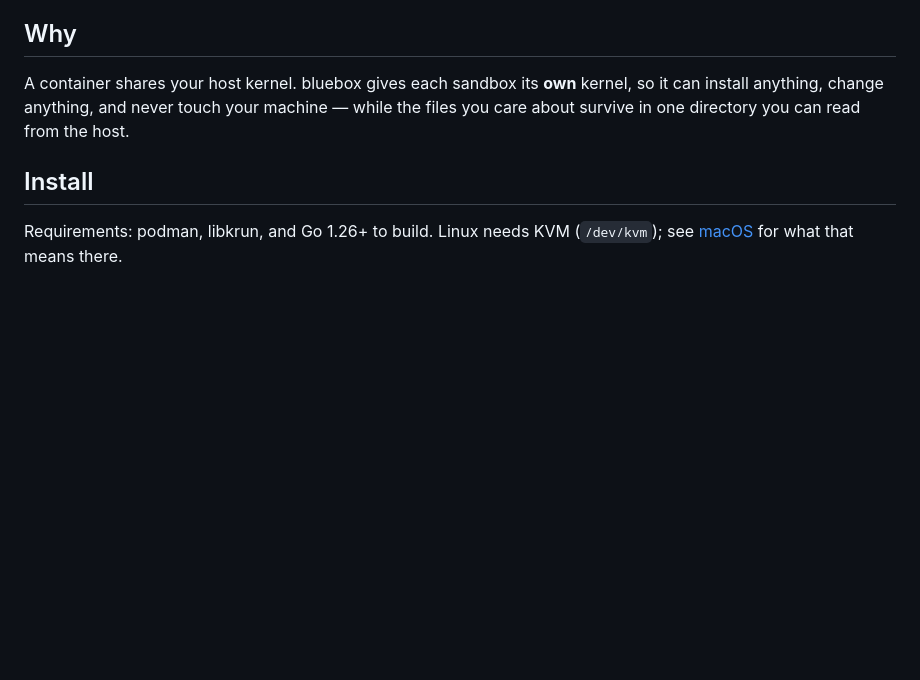
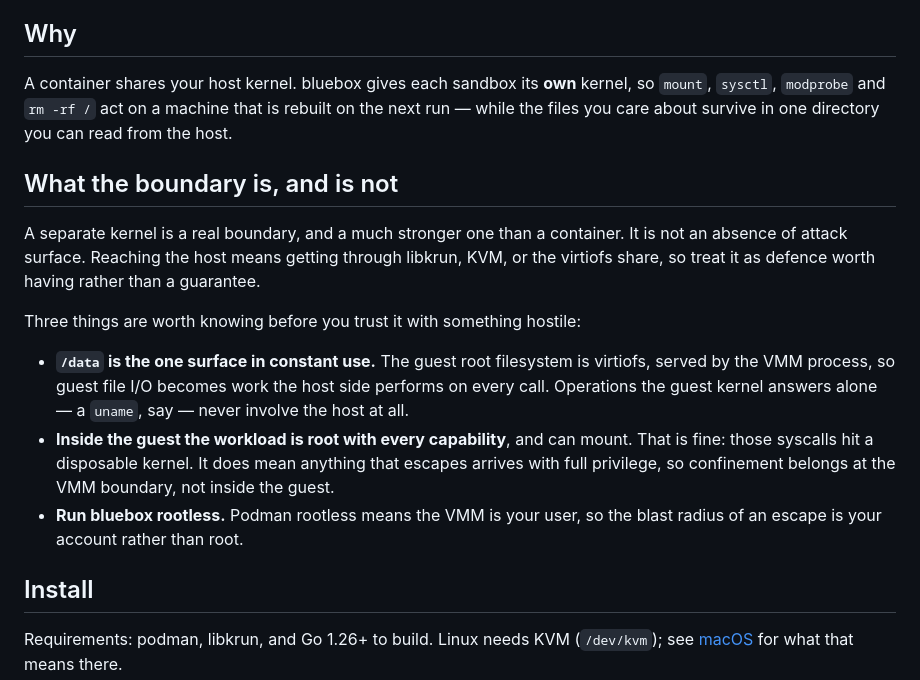
Before and after one commit to chxperiments/bluebox, a Markdown page: README.md, the part around the change. Rendered like a GitHub page; blank space fills up the shorter version.

Commit message:
docs: stop overclaiming the isolation boundary
A separate kernel is a real boundary, not an absence of attack surface:
reaching the host means getting through libkrun, KVM or the virtiofs
share. The README now says that, and names the three things that matter
before trusting it with something hostile - /data is the surface in
constant use because guest file I/O is served by the VMM, the guest is
unconfined root by design, and rootless podman keeps an escape at user
level rather than root.

```diff
--- a/README.md
+++ b/README.md
@@ -13,9 +13,29 @@ Containerfile; bluebox generates one from the Bluefile.
 ## Why
 
 A container shares your host kernel. bluebox gives each sandbox its **own**
-kernel, so it can install anything, change anything, and never touch your
-machine — while the files you care about survive in one directory you can read
-from the host.
+kernel, so `mount`, `sysctl`, `modprobe` and `rm -rf /` act on a machine that
+is rebuilt on the next run — while the files you care about survive in one
+directory you can read from the host.
+
+## What the boundary is, and is not
+
+A separate kernel is a real boundary, and a much stronger one than a container.
+It is not an absence of attack surface. Reaching the host means getting through
+libkrun, KVM, or the virtiofs share, so treat it as defence worth having rather
+than a guarantee.
+
+Three things are worth knowing before you trust it with something hostile:
+
+- **`/data` is the one surface in constant use.** The guest root filesystem is
+  virtiofs, served by the VMM process, so guest file I/O becomes work the host
+  side performs on every call. Operations the guest kernel answers alone — a
+  `uname`, say — never involve the host at all.
+- **Inside the guest the workload is root with every capability**, and can
+  mount. That is fine: those syscalls hit a disposable kernel. It does mean
+  anything that escapes arrives with full privilege, so confinement belongs at
+  the VMM boundary, not inside the guest.
+- **Run bluebox rootless.** Podman rootless means the VMM is your user, so the
+  blast radius of an escape is your account rather than root.
 
 ## Install
 
```
